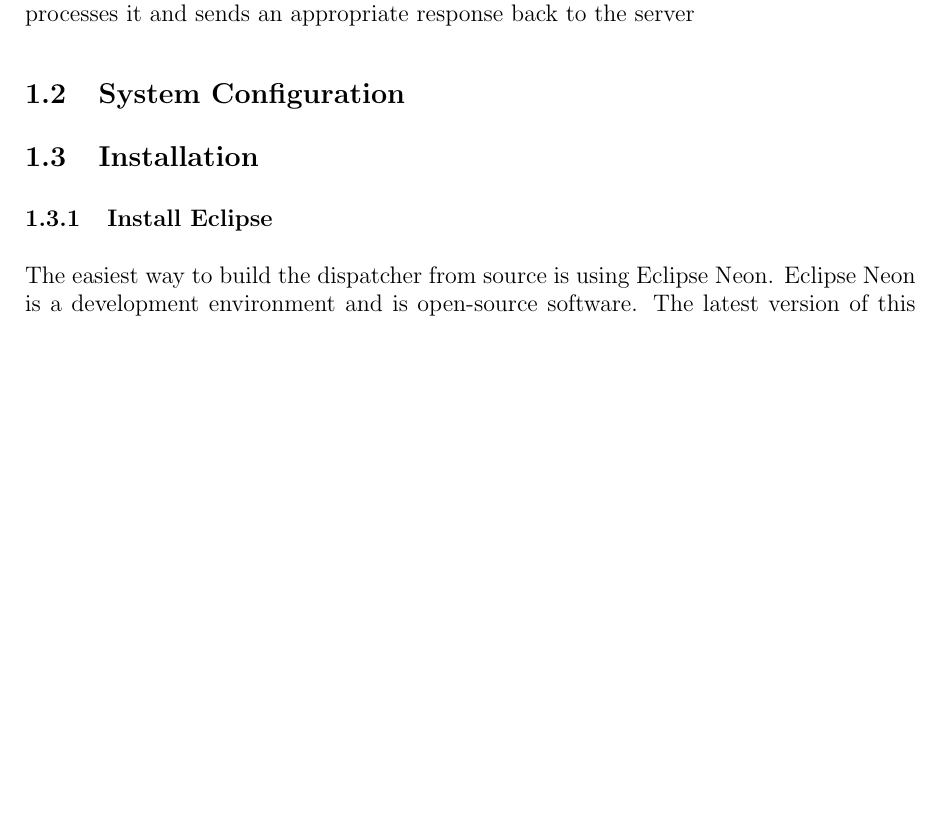
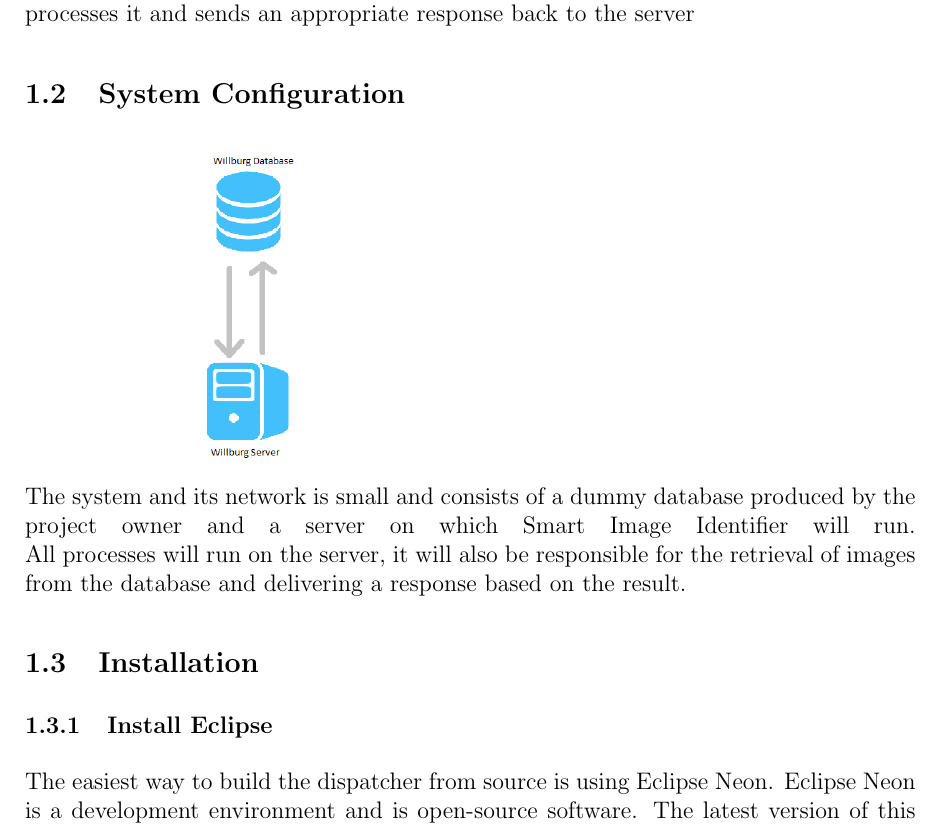
Before and after one commit to StephenSwanepoel/Ambitious-Designs, a LaTeX document (Documents/user manual.tex): part of page 3 of 9 before the commit and part of page 3 of 10 after it, cut so that both start at the same text, the shorter picture padded with empty space. Compiled offline with pdfLaTeX.

Commit message:
Added section 1.2

```diff
--- a/Documents/user manual.tex
+++ b/Documents/user manual.tex
@@ -108,7 +108,9 @@ Smart Image Identifier is human recognition software written for Willburg to pro
 When an image is pushed to the server, Smart Image Identifier retrieves the image, processes it and sends an appropriate response back to the server
 
 \subsection{System Configuration}
-
+\includegraphics[width=8cm]{System.png}\\
+ The system and its network is small and consists of a dummy database produced by the project owner and a server on which Smart Image Identifier will run. \linebreak
+ All processes will run on the server, it will also be responsible for the retrieval of images from the database and delivering a response based on the result.
 \subsection{Installation}
 	\subsubsection{Install Eclipse}
 	The easiest way to build the dispatcher from source is using Eclipse Neon. Eclipse Neon is a
```
Also changed, not shown: Documents/System.png (added).
